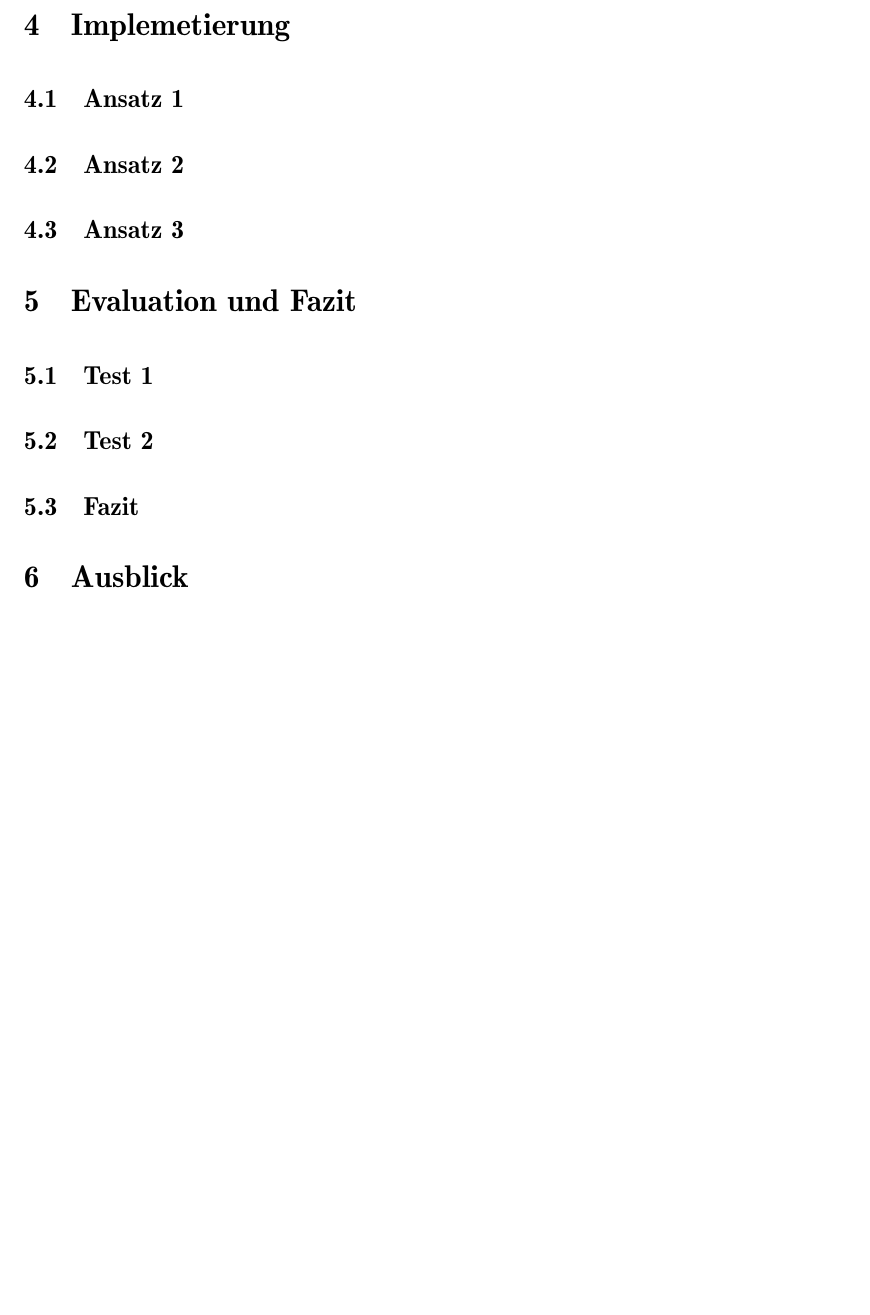
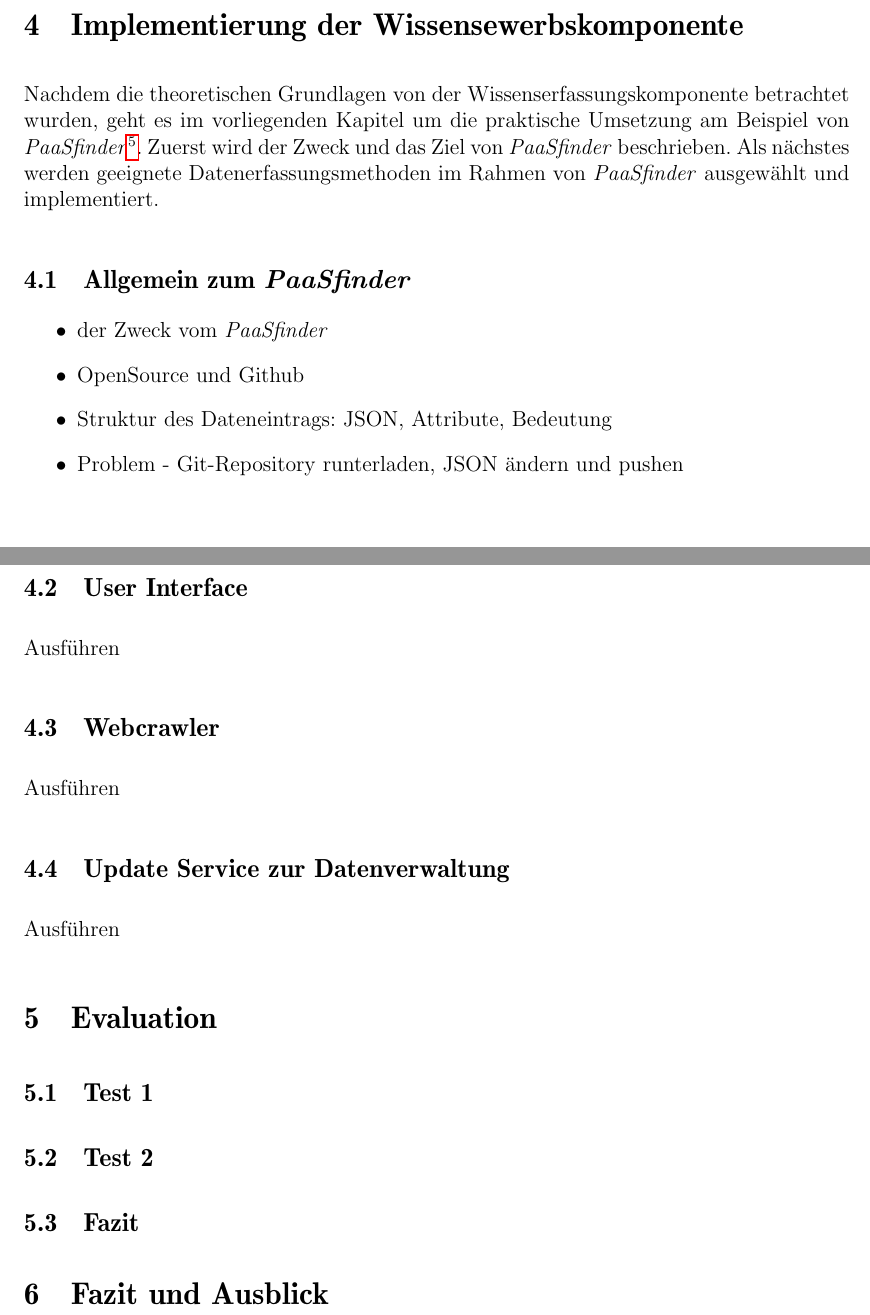
Before and after one commit to stefan-kolb/paasfinder-updater, a LaTeX thesis (thesis.tex, which reads sections/kapitel-4.tex, sections/kapitel-4/abstrakt.tex, sections/kapitel-4/paasfinder.tex): part of page 24 of 27 before the commit and two parts of pages 24 and 25 of 28 after it, the two joined at a grey line, cut at the place of the change, the shorter picture padded with empty space. Compiled offline with pdfLaTeX; the source files are stored in an older character set and shown here as Unicode.

Commit message:
grobe struktur kap 4

```diff
--- a/sections/kapitel-4.tex
+++ /dev/null
@@ -1,4 +0,0 @@
-\section{Implemetierung}\label{sec:Implementierung}
-\subsection{Ansatz 1}
-\subsection{Ansatz 2}
-\subsection{Ansatz 3}
--- /dev/null
+++ b/sections/kapitel-4/abstrakt.tex
@@ -0,0 +1,2 @@
+\section{Implementierung der Wissensewerbskomponente}\label{sec:Implementierung}
+Nachdem die theoretischen Grundlagen von der Wissenserfassungskomponente betrachtet wurden, geht es im vorliegenden Kapitel um die praktische Umsetzung am Beispiel von \textit{PaaSfinder}\footnote{https://paasfinder.org}. Zuerst wird der Zweck und das Ziel von \textit{PaaSfinder} beschrieben. Als nächstes werden geeignete Datenerfassungsmethoden im Rahmen von \textit{PaaSfinder} ausgewählt und implementiert.
--- /dev/null
+++ b/sections/kapitel-4/paasfinder.tex
@@ -0,0 +1,7 @@
+\subsection{Allgemein zum \textit{PaaSfinder}}
+\begin{itemize}
+\item der Zweck vom \textit{PaaSfinder}
+\item OpenSource und Github
+\item Struktur des Dateneintrags: JSON, Attribute, Bedeutung
+\item Problem - Git-Repository runterladen, JSON ändern und pushen
+\end{itemize}
--- /dev/null
+++ b/sections/kapitel-4/update-service.tex
@@ -0,0 +1,2 @@
+\subsection{Update Service zur Datenverwaltung}
+Ausführen
--- /dev/null
+++ b/sections/kapitel-4/user-interface.tex
@@ -0,0 +1,2 @@
+\subsection{User Interface}
+Ausführen
--- /dev/null
+++ b/sections/kapitel-4/webcrawler.tex
@@ -0,0 +1,2 @@
+\subsection{Webcrawler}
+Ausführen
--- a/sections/kapitel-5.tex
+++ b/sections/kapitel-5.tex
@@ -1,4 +1,4 @@
-\section{Evaluation und Fazit}\label{sec:Evaluation und Fazit}
+\section{Evaluation}\label{sec:Evaluation}
 \subsection{Test 1}
 \subsection{Test 2}
 \subsection{Fazit}
--- a/sections/kapitel-6.tex
+++ b/sections/kapitel-6.tex
@@ -1 +1 @@
-\section{Ausblick}\label{sec:Ausblick}
+\section{Fazit und Ausblick}\label{sec:Fazit und Ausblick}
--- a/thesis.tex
+++ b/thesis.tex
@@ -46,7 +46,12 @@
 \input{sections/kapitel-3/datenerfassung.tex}
 \input{sections/kapitel-3/maschinelles-lernen.tex}
 \newpage
-\input{sections/kapitel-4.tex}
+\input{sections/kapitel-4/abstrakt.tex}
+\input{sections/kapitel-4/paasfinder.tex}
+\newpage
+\input{sections/kapitel-4/user-interface.tex}
+\input{sections/kapitel-4/webcrawler.tex}
+\input{sections/kapitel-4/update-service.tex}
 \input{sections/kapitel-5.tex}
 \input{sections/kapitel-6.tex}
 \newpage
```
Also changed, not shown: sections/kapitel-3/abstrakt.tex (+1 -1 lines), thesis.pdf.
